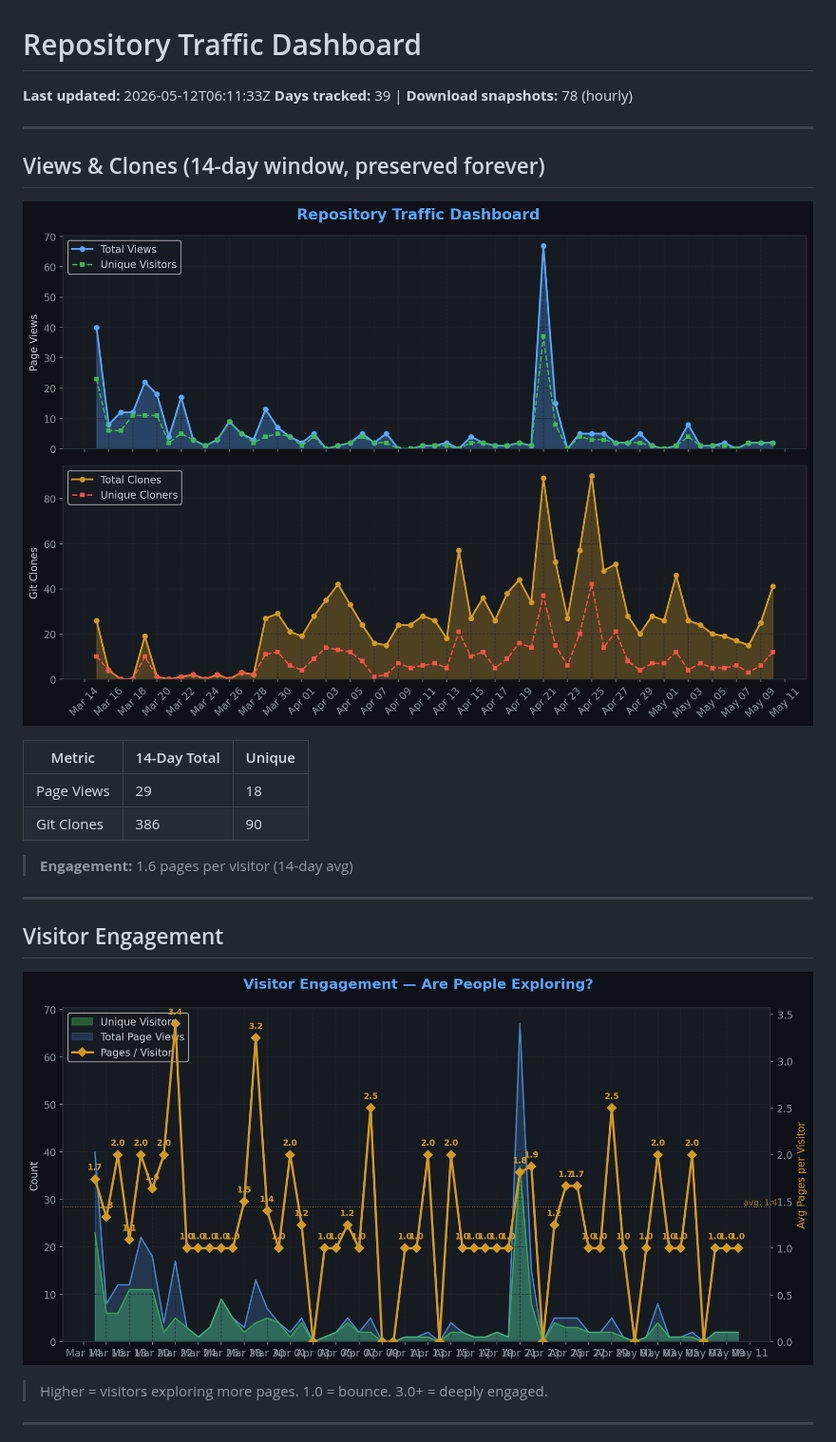
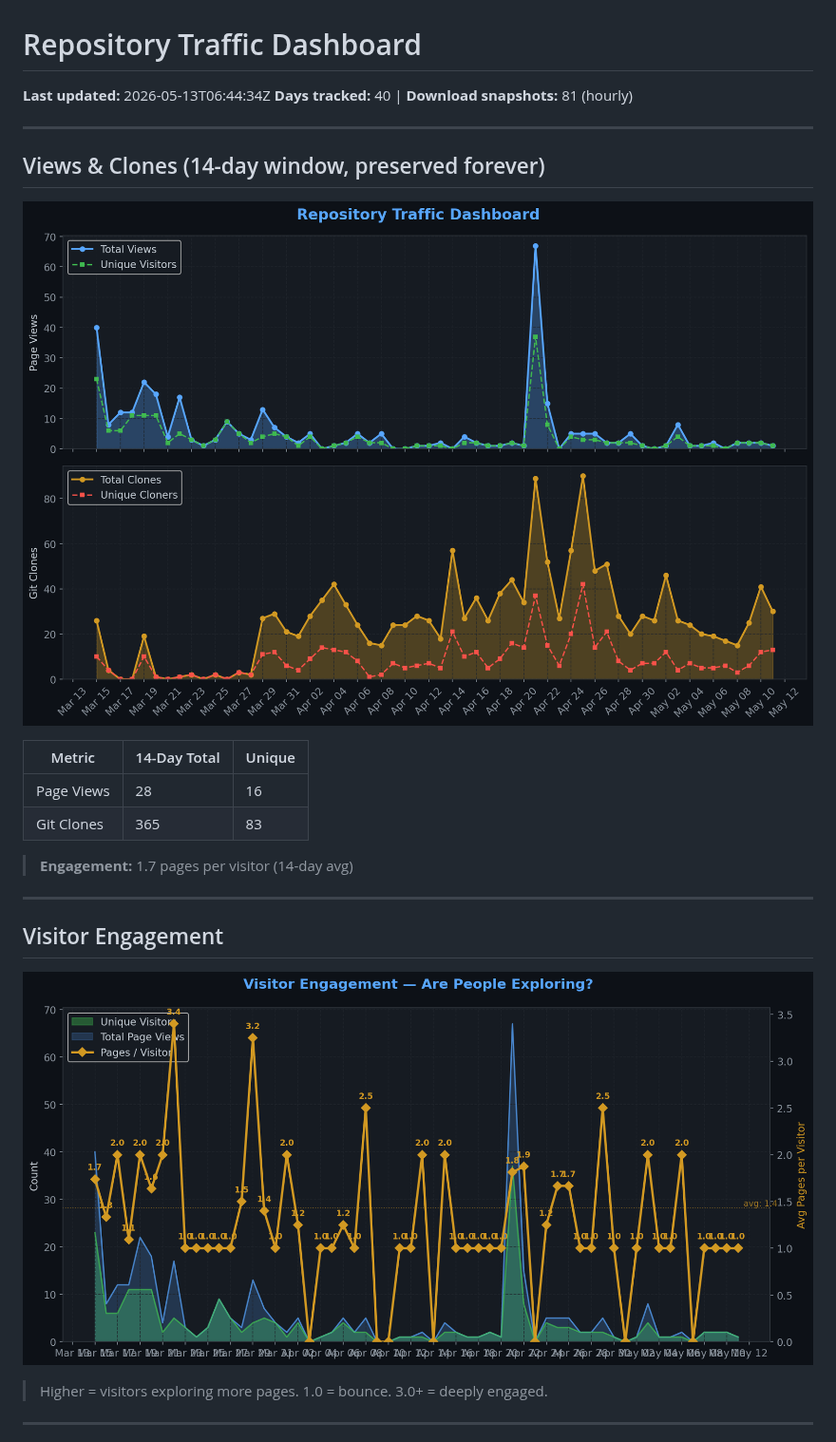
Before and after one commit to TheCodingDad-TisonK/FS25_CustomTriggerCreator, a Markdown page: .github/traffic/SUMMARY.md, the part around one of its changes. Shown at 95% size. GitHub-like rendering; pictures changed too: .github/traffic/charts/engagement.png, .github/traffic/charts/views_clones.png.

Commit message:
chore: Full traffic snapshot 2026-05-13_06:44

```diff
--- a/.github/traffic/SUMMARY.md
+++ b/.github/traffic/SUMMARY.md
@@ -1,7 +1,7 @@
 # Repository Traffic Dashboard
 
-**Last updated:** 2026-05-12T06:11:33Z
-**Days tracked:** 39 | **Download snapshots:** 78 (hourly)
+**Last updated:** 2026-05-13T06:44:34Z
+**Days tracked:** 40 | **Download snapshots:** 81 (hourly)
 
 ---
 
@@ -11,10 +11,10 @@
 
 | Metric | 14-Day Total | Unique |
 |--------|-------------|--------|
-| Page Views | 29 | 18 |
-| Git Clones | 386 | 90 |
+| Page Views | 28 | 16 |
+| Git Clones | 365 | 83 |
 
-> **Engagement:** 1.6 pages per visitor (14-day avg)
+> **Engagement:** 1.7 pages per visitor (14-day avg)
 
 ---
 
```
Also changed, not shown: other parts of .github/traffic/SUMMARY.md (+7 -8 lines), .github/traffic/charts/conversion.png, .github/traffic/charts/downloads.png, .github/traffic/charts/growth.png, .github/traffic/charts/referrers.png, 5 other files.
